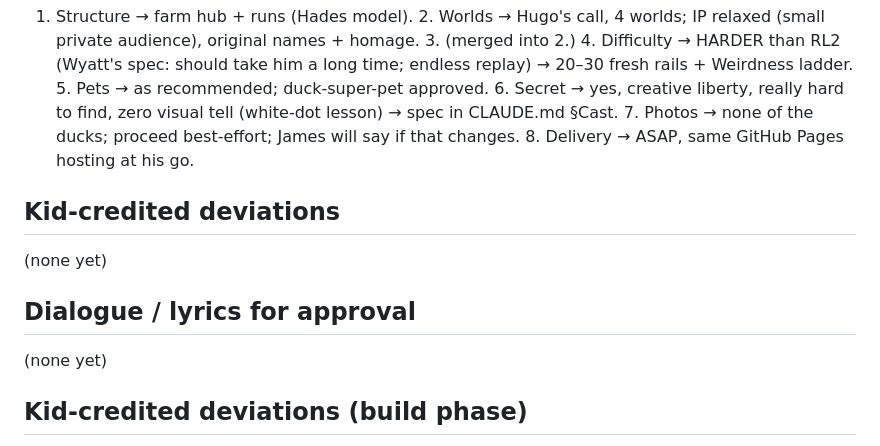
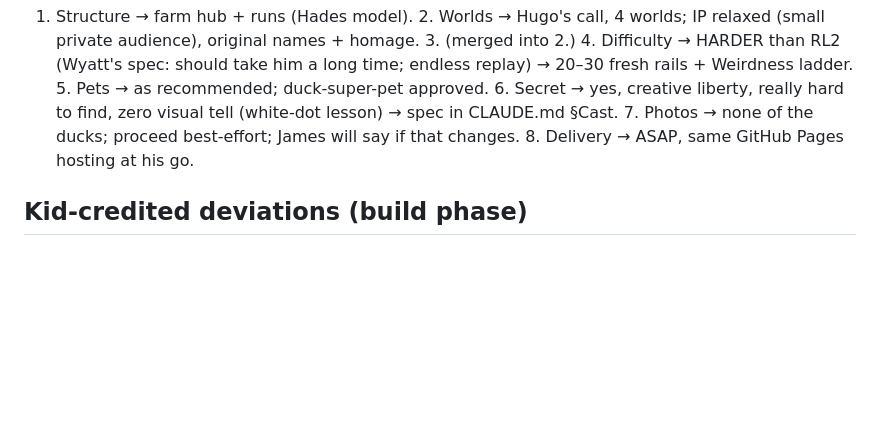
Before and after one commit to jmoranii/rolfe-legends-3, a Markdown page: REVIEW.md, the part around the change. Rendered like a GitHub page; blank space fills up the shorter version.

Commit message:
REVIEW.md: drop placeholder sections
Co-Authored-By: Claude Fable 5 <noreply@anthropic.com>

```diff
--- a/REVIEW.md
+++ b/REVIEW.md
@@ -3,14 +3,6 @@
 ## Gating questions — ALL ANSWERED Sun 2026-08-16 (same session); answers locked into DESIGN.md §LOCKED (James's answers)
 
 1. Structure → farm hub + runs (Hades model). 2. Worlds → Hugo's call, 4 worlds; IP relaxed (small private audience), original names + homage. 3. (merged into 2.) 4. Difficulty → HARDER than RL2 (Wyatt's spec: should take him a long time; endless replay) → 20–30 fresh rails + Weirdness ladder. 5. Pets → as recommended; duck-super-pet approved. 6. Secret → yes, creative liberty, really hard to find, zero visual tell (white-dot lesson) → spec in CLAUDE.md §Cast. 7. Photos → none of the ducks; proceed best-effort; James will say if that changes. 8. Delivery → ASAP, same GitHub Pages hosting at his go.
-
-## Kid-credited deviations
-
-(none yet)
-
-## Dialogue / lyrics for approval
-
-(none yet)
 
 ## Kid-credited deviations (build phase)
 
```
